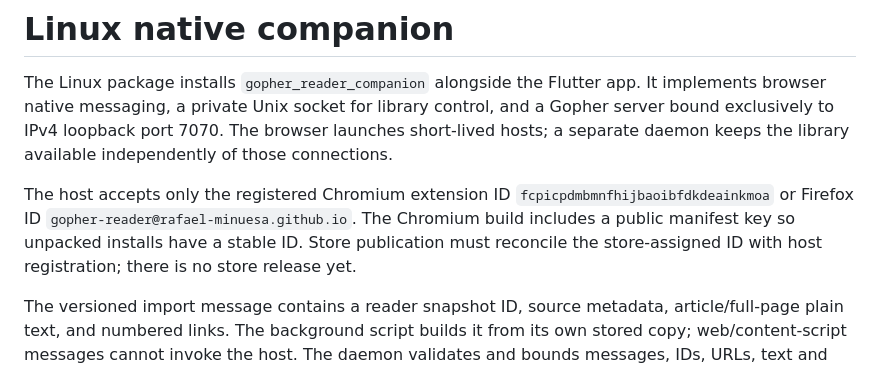
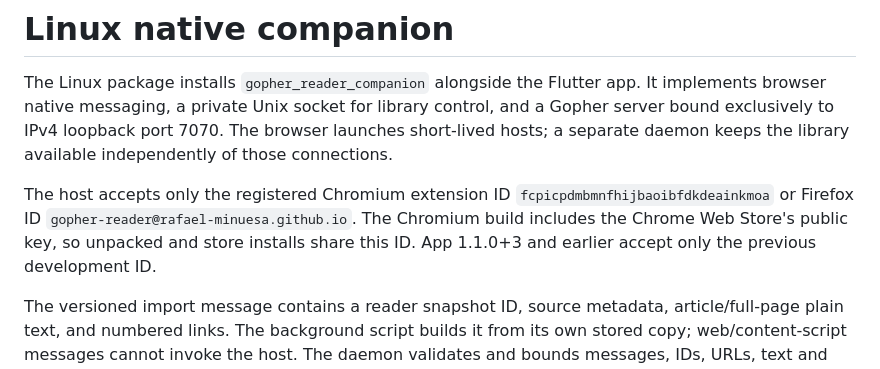
Before and after one commit to rafael-minuesa/gopher-flutter-client, a Markdown page: native/README.md, the part around the change. Rendered like a GitHub page.

Commit message:
docs: native host README reflects Chrome Web Store ID

```diff
--- a/native/README.md
+++ b/native/README.md
@@ -2,7 +2,7 @@
 
 The Linux package installs `gopher_reader_companion` alongside the Flutter app. It implements browser native messaging, a private Unix socket for library control, and a Gopher server bound exclusively to IPv4 loopback port 7070. The browser launches short-lived hosts; a separate daemon keeps the library available independently of those connections.
 
-The host accepts only the registered Chromium extension ID `fcpicpdmbmnfhijbaoibfdkdeainkmoa` or Firefox ID `gopher-reader@rafael-minuesa.github.io`. The Chromium build includes a public manifest key so unpacked installs have a stable ID. Store publication must reconcile the store-assigned ID with host registration; there is no store release yet.
+The host accepts only the registered Chromium extension ID `fcpicpdmbmnfhijbaoibfdkdeainkmoa` or Firefox ID `gopher-reader@rafael-minuesa.github.io`. The Chromium build includes the Chrome Web Store's public key, so unpacked and store installs share this ID. App 1.1.0+3 and earlier accept only the previous development ID.
 
 The versioned import message contains a reader snapshot ID, source metadata, article/full-page plain text, and numbered links. The background script builds it from its own stored copy; web/content-script messages cannot invoke the host. The daemon validates and bounds messages, IDs, URLs, text and library size before atomically saving a copy. Repeated handoffs of one reading copy update the same document and Gopher address. Creating a new reading copy creates another saved snapshot.
 
```
